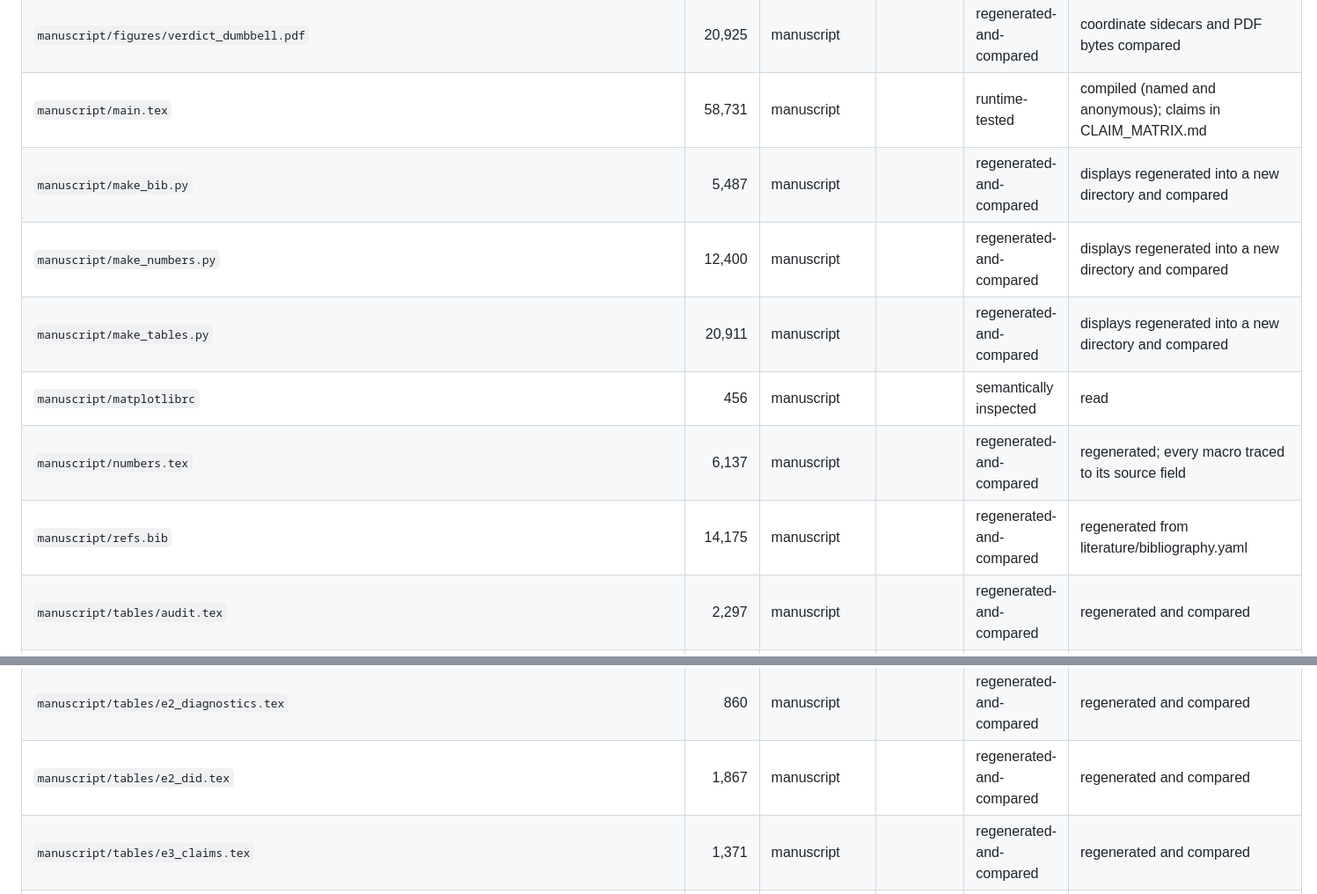
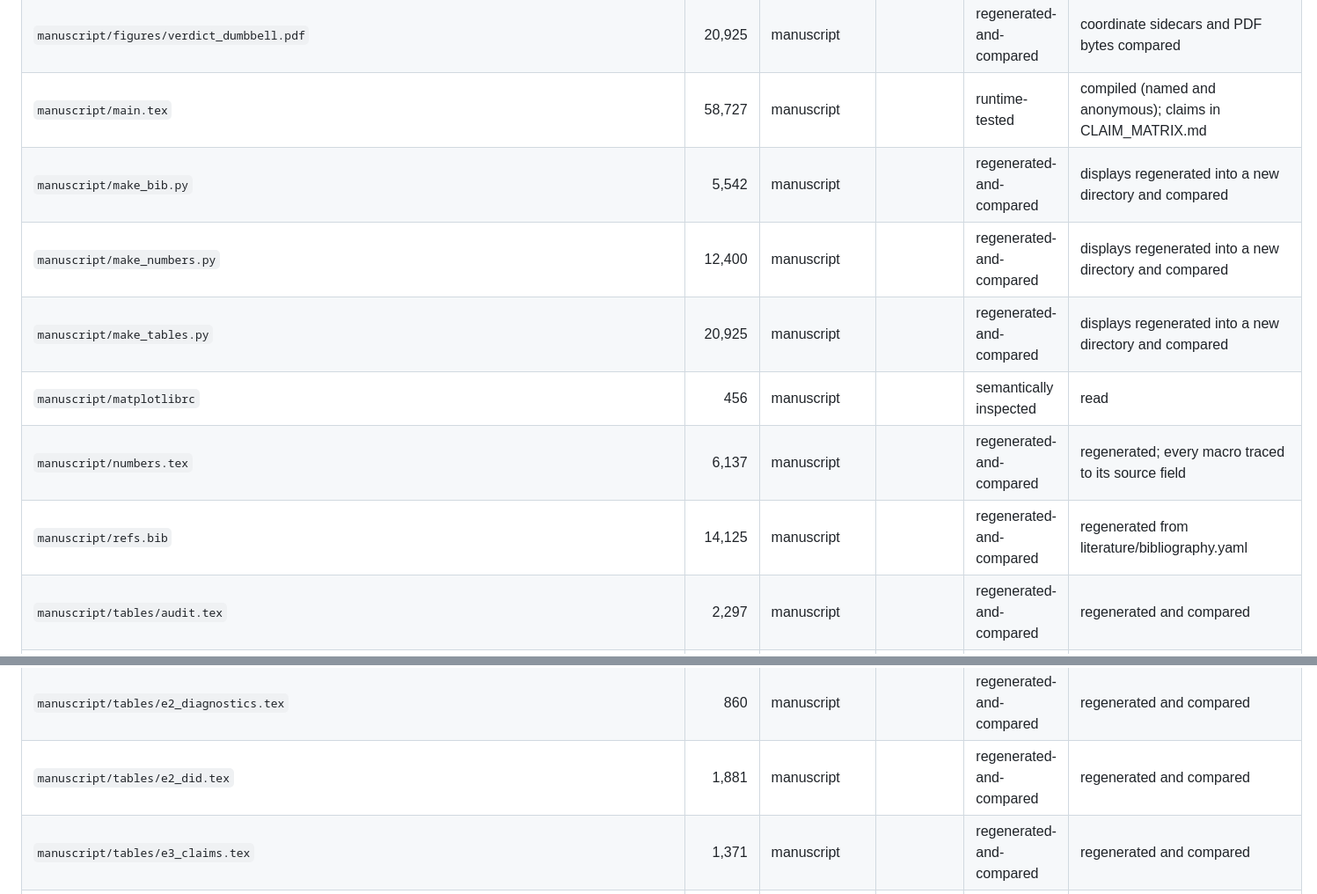
Before and after one commit to swaroopchandrashekar13/research, a Markdown page: docs/remediation/FILE_INVENTORY.md, 2 parts joined by grey strips. Shown at 88% size. Rendered like a GitHub page.

```diff
--- a/docs/remediation/FILE_INVENTORY.md
+++ b/docs/remediation/FILE_INVENTORY.md
@@ -402,13 +402,13 @@ Every tracked file (480), its size in bytes, component, whether it is protected
 | `manuscript/figures/study1b_dumbbell.pdf` | 19,728 | manuscript |  | regenerated-and-compared | coordinate sidecars and PDF bytes compared |
 | `manuscript/figures/verdict_dumbbell.coords.json` | 1,196 | manuscript |  | regenerated-and-compared | coordinate sidecars and PDF bytes compared |
 | `manuscript/figures/verdict_dumbbell.pdf` | 20,925 | manuscript |  | regenerated-and-compared | coordinate sidecars and PDF bytes compared |
-| `manuscript/main.tex` | 58,731 | manuscript |  | runtime-tested | compiled (named and anonymous); claims in CLAIM_MATRIX.md |
-| `manuscript/make_bib.py` | 5,487 | manuscript |  | regenerated-and-compared | displays regenerated into a new directory and compared |
+| `manuscript/main.tex` | 58,727 | manuscript |  | runtime-tested | compiled (named and anonymous); claims in CLAIM_MATRIX.md |
+| `manuscript/make_bib.py` | 5,542 | manuscript |  | regenerated-and-compared | displays regenerated into a new directory and compared |
 | `manuscript/make_numbers.py` | 12,400 | manuscript |  | regenerated-and-compared | displays regenerated into a new directory and compared |
-| `manuscript/make_tables.py` | 20,911 | manuscript |  | regenerated-and-compared | displays regenerated into a new directory and compared |
+| `manuscript/make_tables.py` | 20,925 | manuscript |  | regenerated-and-compared | displays regenerated into a new directory and compared |
 | `manuscript/matplotlibrc` | 456 | manuscript |  | semantically inspected | read |
 | `manuscript/numbers.tex` | 6,137 | manuscript |  | regenerated-and-compared | regenerated; every macro traced to its source field |
-| `manuscript/refs.bib` | 14,175 | manuscript |  | regenerated-and-compared | regenerated from literature/bibliography.yaml |
+| `manuscript/refs.bib` | 14,125 | manuscript |  | regenerated-and-compared | regenerated from literature/bibliography.yaml |
 | `manuscript/tables/audit.tex` | 2,297 | manuscript |  | regenerated-and-compared | regenerated and compared |
 | `manuscript/tables/chunk_lengths.tex` | 1,480 | manuscript |  | regenerated-and-compared | regenerated and compared |
 | `manuscript/tables/data.tex` | 732 | manuscript |  | regenerated-and-compared | regenerated and compared |
@@ -418,7 +418,7 @@ Every tracked file (480), its size in bytes, component, whether it is protected
 | `manuscript/tables/e1_h3.tex` | 689 | manuscript |  | regenerated-and-compared | regenerated and compared |
 | `manuscript/tables/e1_sensitivity.tex` | 904 | manuscript |  | regenerated-and-compared | regenerated and compared |
 | `manuscript/tables/e2_diagnostics.tex` | 860 | manuscript |  | regenerated-and-compared | regenerated and compared |
-| `manuscript/tables/e2_did.tex` | 1,867 | manuscript |  | regenerated-and-compared | regenerated and compared |
+| `manuscript/tables/e2_did.tex` | 1,881 | manuscript |  | regenerated-and-compared | regenerated and compared |
 | `manuscript/tables/e3_claims.tex` | 1,371 | manuscript |  | regenerated-and-compared | regenerated and compared |
 | `manuscript/tables/e3_sensitivity.tex` | 1,042 | manuscript |  | regenerated-and-compared | regenerated and compared |
 | `manuscript/tables/posthoc_charmetric.tex` | 1,568 | manuscript |  | regenerated-and-compared | regenerated and compared |
```
Also changed, not shown: docs/remediation/VERIFICATION.md (+1 -1 lines).
